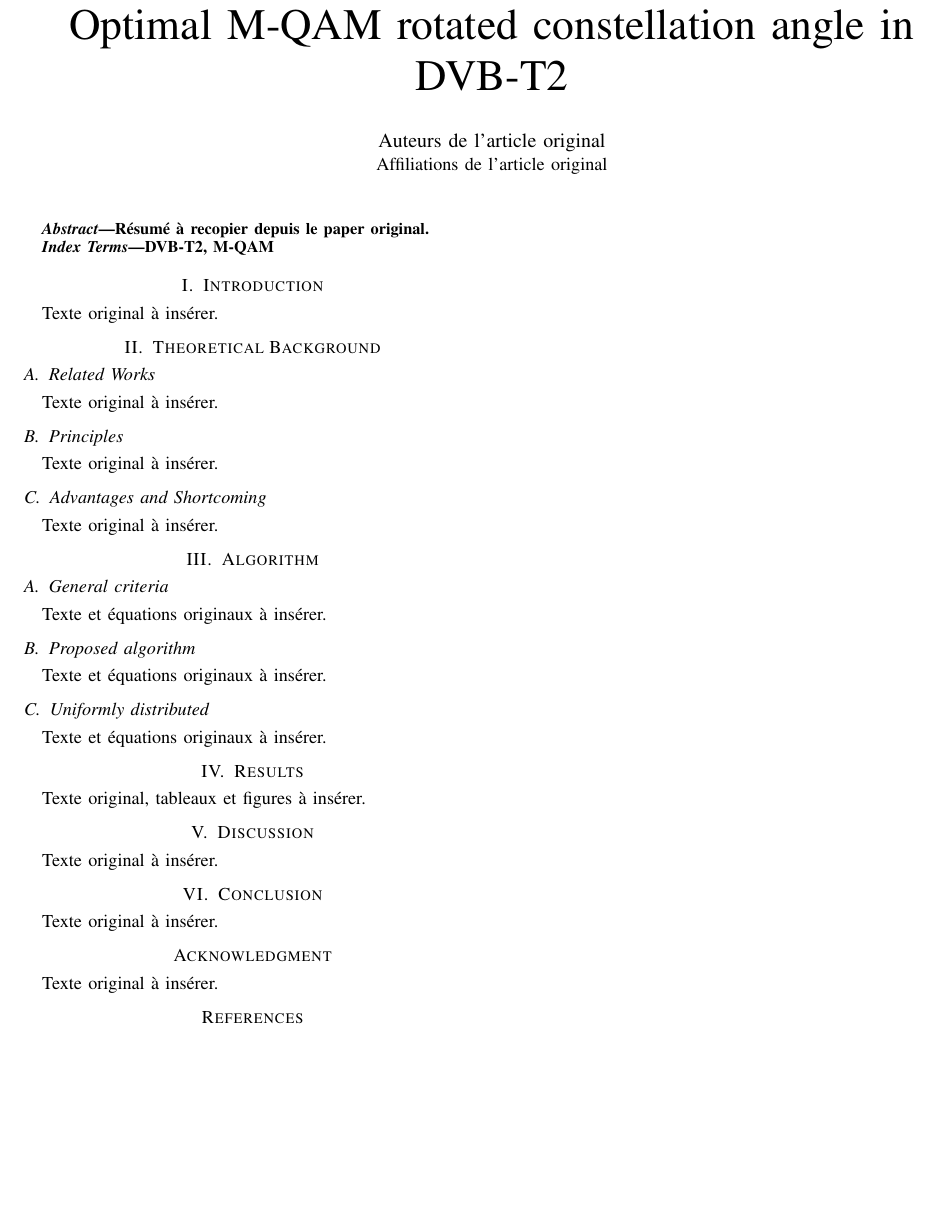
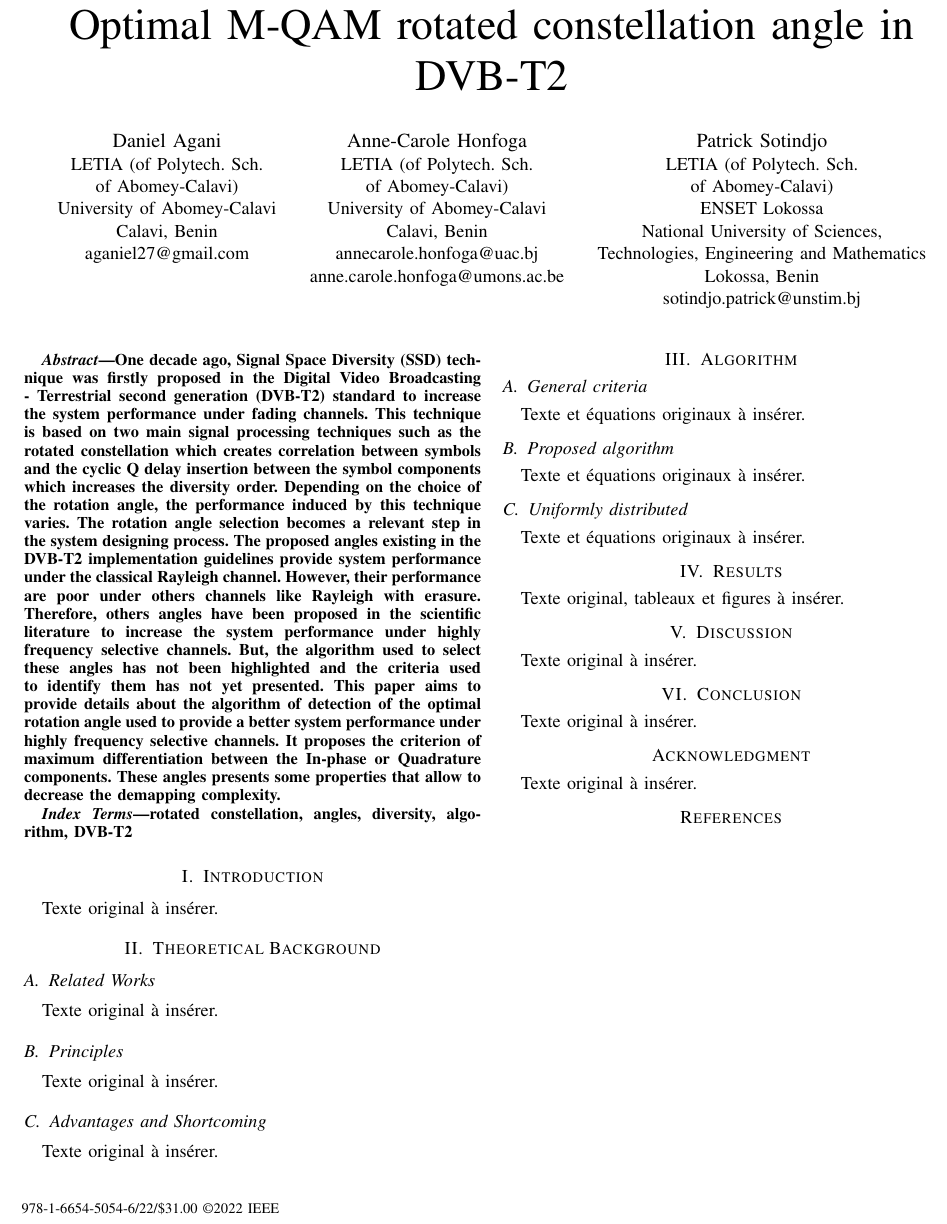
Before and after one commit to Larissa574/projet-dvbt2-latex, a LaTeX paper (main.tex): part of the page, cut so that both start at the same text, the shorter picture padded with empty space. Compiled offline with pdfLaTeX.

Commit message:
Personne 1: titre, auteurs, abstract
Updated author information and abstract in main.tex. Replaced placeholder text with actual content.

```diff
--- a/main.tex
+++ b/main.tex
@@ -10,18 +10,47 @@
 
 \begin{document}
 \title{Optimal M-QAM rotated constellation angle in DVB-T2}
-% TODO Personne 1: recopier les auteurs et affiliations de l'article.
-\author{\IEEEauthorblockN{Auteurs de l'article original}
-\IEEEauthorblockA{Affiliations de l'article original}}
+
+\author{
+\IEEEauthorblockN{Daniel Agani}
+\IEEEauthorblockA{LETIA (of Polytech. Sch.\\
+of Abomey-Calavi)\\
+University of Abomey-Calavi\\
+Calavi, Benin\\
+aganiel27@gmail.com}
+\and
+
+\IEEEauthorblockN{Anne-Carole Honfoga}
+\IEEEauthorblockA{LETIA (of Polytech. Sch.\\
+of Abomey-Calavi)\\
+University of Abomey-Calavi\\
+Calavi, Benin\\
+annecarole.honfoga@uac.bj\\
+anne.carole.honfoga@umons.ac.be}
+\and
+
+\IEEEauthorblockN{Patrick Sotindjo}
+\IEEEauthorblockA{LETIA (of Polytech. Sch.\\
+of Abomey-Calavi)\\
+ENSET Lokossa\\
+National University of Sciences,\\
+Technologies, Engineering and Mathematics\\
+Lokossa, Benin\\
+sotindjo.patrick@unstim.bj}}
+
+\IEEEpubid{\makebox[\columnwidth]{978-1-6654-5054-6/22/\$31.00 \copyright 2022 IEEE \hfill}
+\hspace{\columnsep}\makebox[\columnwidth]{ }}
+
 \maketitle
 
+\IEEEpubidadjcol
+
 \begin{abstract}
-% TODO : recopier le résumé exact.
-Résumé à recopier depuis le paper original.
+One decade ago, Signal Space Diversity (SSD) technique was firstly proposed in the Digital Video Broadcasting - Terrestrial second generation (DVB-T2) standard to increase the system performance under fading channels. This technique is based on two main signal processing techniques such as the rotated constellation which creates correlation between symbols and the cyclic Q delay insertion between the symbol components which increases the diversity order. Depending on the choice of the rotation angle, the performance induced by this technique varies. The rotation angle selection becomes a relevant step in the system designing process. The proposed angles existing in the DVB-T2 implementation guidelines provide system performance under the classical Rayleigh channel. However, their performance are poor under others channels like Rayleigh with erasure. Therefore, others angles have been proposed in the scientific literature to increase the system performance under highly frequency selective channels. But, the algorithm used to select these angles has not been highlighted and the criteria used to identify them has not yet presented. This paper aims to provide details about the algorithm of detection of the optimal rotation angle used to provide a better system performance under highly frequency selective channels. It proposes the criterion of maximum differentiation between the In-phase or Quadrature components. These angles presents some properties that allow to decrease the demapping complexity.
 \end{abstract}
+
 \begin{IEEEkeywords}
-DVB-T2, M-QAM
-% TODO : remplacer par les mots-clés exacts.
+rotated constellation, angles, diversity, algorithm, DVB-T2
 \end{IEEEkeywords}
 
 \input{sections/01_intro}
```
